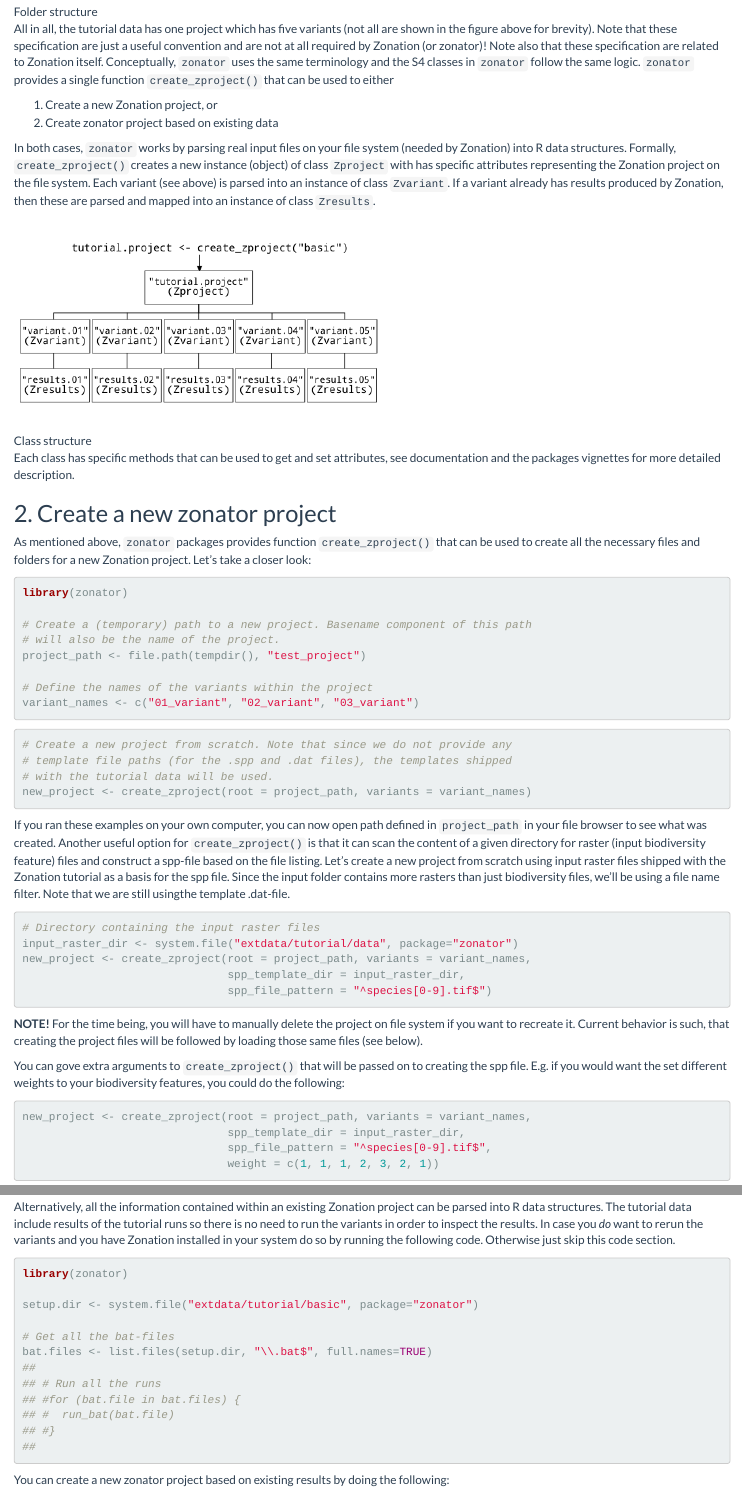
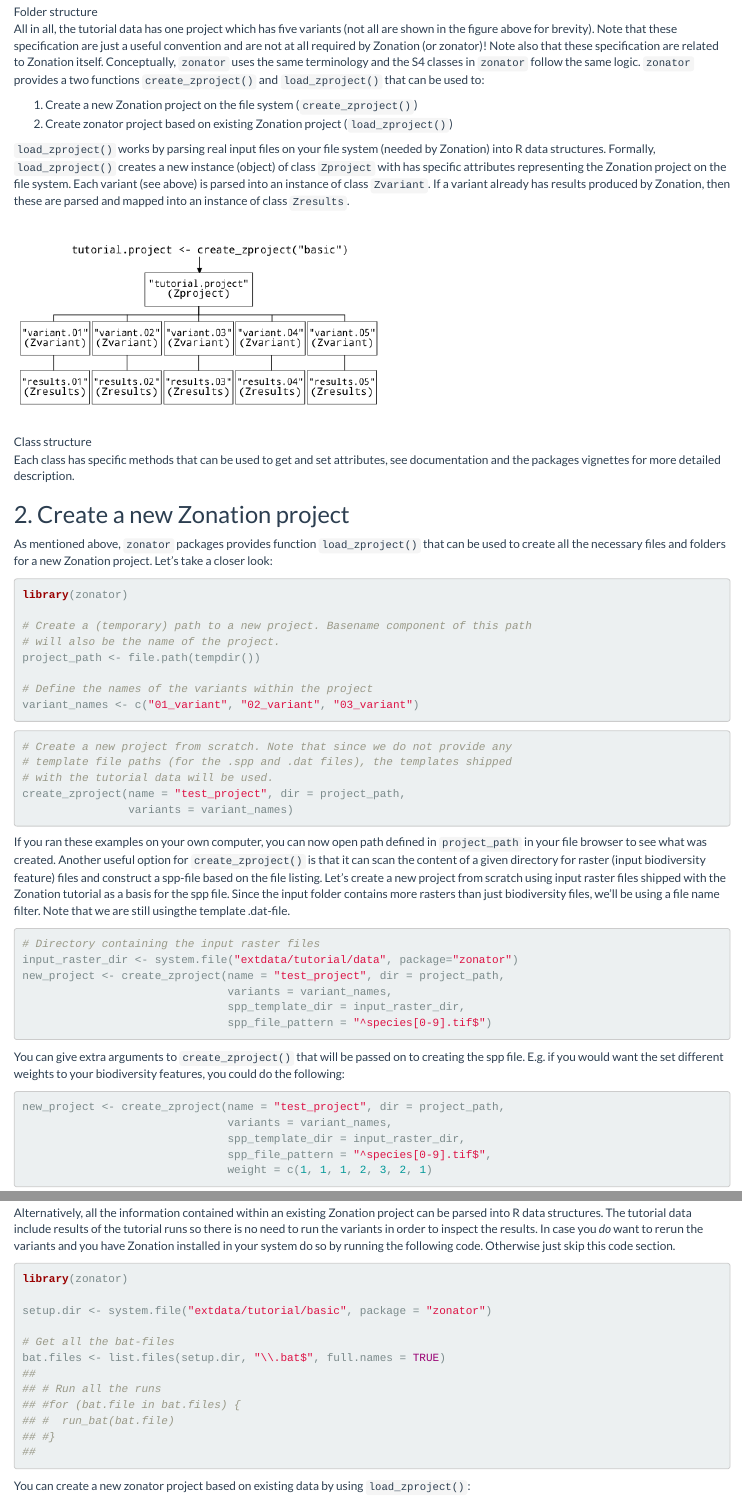
Before and after one commit to cbig/zonator, an R Markdown document (vignettes/zonator-project.Rmd): the page in a window 1100 px wide, from 1000 px down, and a second part further down, joined at a grey line. Rendered offline with R 4.5, knitr and Pandoc, with nearby package versions; some code elsewhere in the file could not run offline; common packages that the code uses without loading them are loaded.

Commit message:
Update vignettes
These need a little love still

````diff
--- a/vignettes/zonator-project.Rmd
+++ b/vignettes/zonator-project.Rmd
@@ -38,13 +38,13 @@
 required by Zonation (or zonator)! Note also that these specification are
 related to Zonation itself. Conceptually, `zonator` uses the same terminology
 and the S4 classes in `zonator` follow the same logic. `zonator` provides a
-single function `create_zproject()` that can be used to either
+two functions `create_zproject()` and `load_zproject()` that can be used to:
 
-1. Create a new Zonation project, or
-1. Create zonator project based on existing data
+1. Create a new Zonation project on the file system (`create_zproject()`)
+1. Create zonator project based on existing Zonation project (`load_zproject()`)
 
-In both cases, `zonator` works by parsing real input files on your file system
-(needed by Zonation) into R data structures. Formally, `create_zproject()`
+`load_zproject()` works by parsing real input files on your file system
+(needed by Zonation) into R data structures. Formally, `load_zproject()`
 creates a new instance (object) of class `Zproject` with has specific
 attributes representing the Zonation project on the file system. Each variant
 (see above) is parsed into an instance of class `Zvariant`. If a variant
@@ -56,9 +56,9 @@
 Each class has specific methods that can be used to get and set attributes,
 see documentation and the packages vignettes for more detailed description.
 
-## 2. Create a new zonator project
+## 2. Create a new Zonation project
 
-As mentioned above, `zonator` packages provides function `create_zproject()`
+As mentioned above, `zonator` packages provides function `load_zproject()`
 that can be used to create all the necessary files and folders for a new
 Zonation project. Let's take a closer look:
 
@@ -67,7 +67,7 @@
 
 # Create a (temporary) path to a new project. Basename component of this path
 # will also be the name of the project.
-project_path <- file.path(tempdir(), "test_project")
+project_path <- file.path(tempdir())
 
 # Define the names of the variants within the project
 variant_names <- c("01_variant", "02_variant", "03_variant")
@@ -77,7 +77,8 @@
 # Create a new project from scratch. Note that since we do not provide any
 # template file paths (for the .spp and .dat files), the templates shipped
 # with the tutorial data will be used.
-new_project <- create_zproject(root = project_path, variants = variant_names)
+create_zproject(name = "test_project", dir = project_path,
+                variants = variant_names)
 ```
 
 If you ran these examples on your own computer, you can now open path defined in
@@ -93,24 +94,22 @@
 ```{r create-new-02, message=FALSE,warning=FALSE,eval=FALSE}
 # Directory containing the input raster files
 input_raster_dir <- system.file("extdata/tutorial/data", package="zonator")
-new_project <- create_zproject(root = project_path, variants = variant_names,
+new_project <- create_zproject(name = "test_project", dir = project_path,
+                               variants = variant_names,
                                spp_template_dir = input_raster_dir,
                                spp_file_pattern = "^species[0-9].tif$")
 ```
 
-**NOTE!** For the time being, you will have to manually delete the project on
-file system if you want to recreate it. Current behavior is such, that creating
-the project files will be followed by loading those same files (see below).
-
-You can gove extra arguments to `create_zproject()` that will be passed on to
+You can give extra arguments to `create_zproject()` that will be passed on to
 creating the spp file. E.g. if you would want the set different weights to
 your biodiversity features, you could do the following:
 
 ```{r create-new-03, message=FALSE,warning=FALSE,eval=FALSE}
-new_project <- create_zproject(root = project_path, variants = variant_names,
+new_project <- create_zproject(name = "test_project", dir = project_path,
+                               variants = variant_names,
                                spp_template_dir = input_raster_dir,
                                spp_file_pattern = "^species[0-9].tif$",
-                               weight = c(1, 1, 1, 2, 3, 2, 1))
+                               weight = c(1, 1, 1, 2, 3, 2, 1)
 ```
 
 Be careful with setting the weights (or other spp-file parameters such as the
@@ -140,7 +139,7 @@
 
 ```
 
-You can create a new zonator project based on existing results by doing the
-following:
+You can create a new zonator project based on existing data by using
+`load_zproject()`:
 
 ```{r creat-zproject, message=FALSE}
````
Also changed, not shown: vignettes/zonator-results.Rmd (+1 -1 lines), vignettes/zonator-project.Rmd (8 more changed lines).
